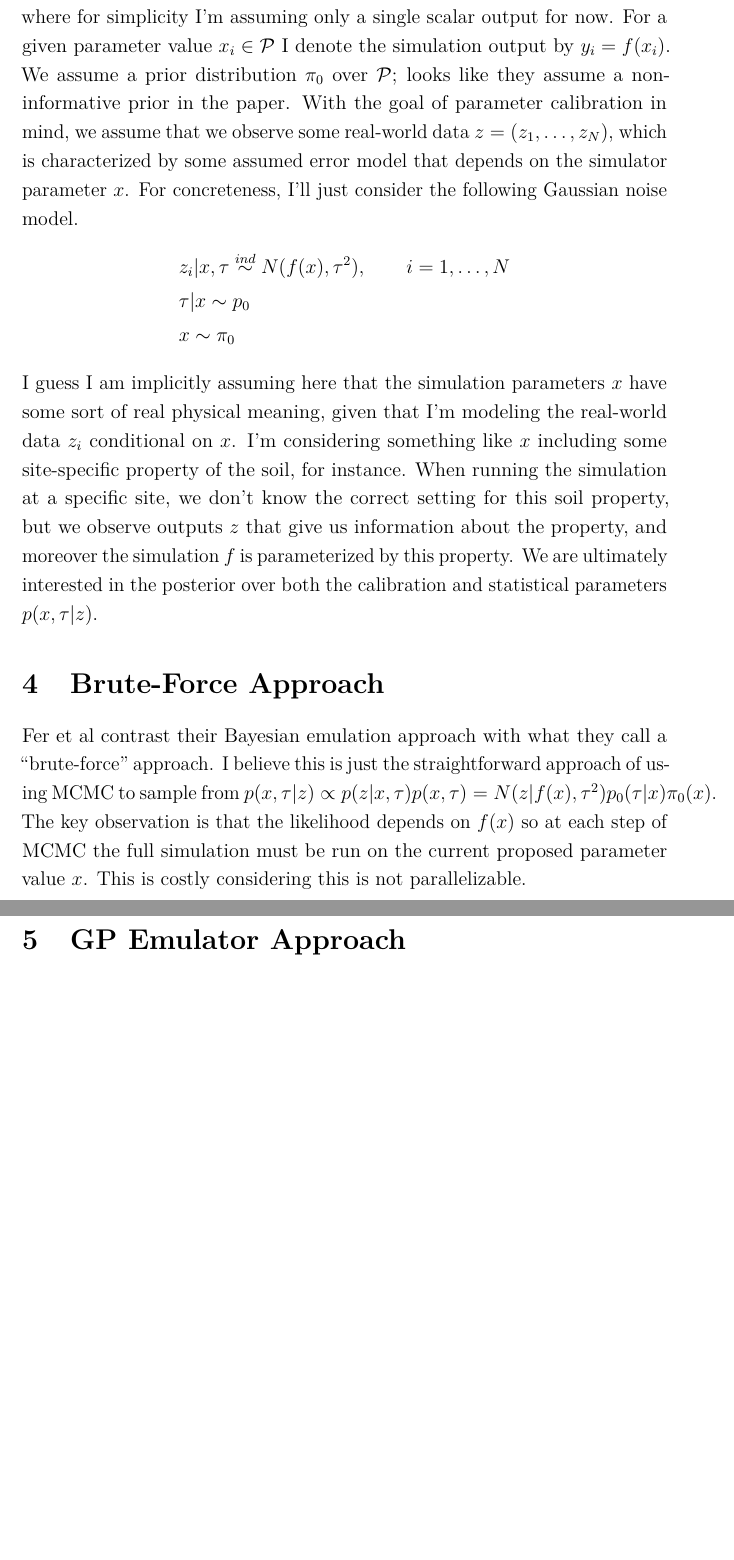
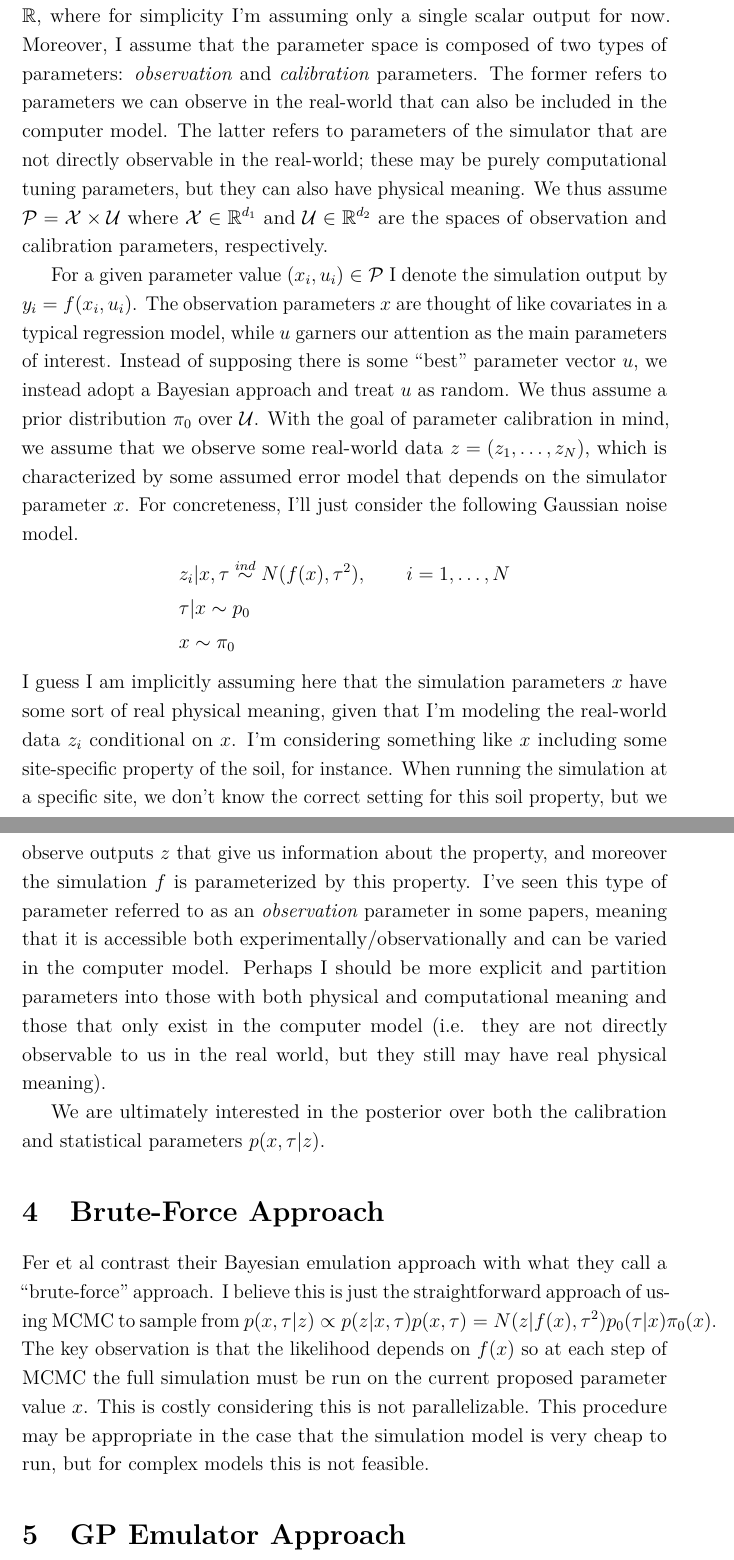
Before and after one commit to arob5/typed-notes, a LaTeX document (fer_et_al_2018_notes.tex): two parts of pages 2 and 3 of 3 before the commit and two parts of pages 2 and 3 of 4 after it, joined at a grey line, cut so that both start at the same text, the shorter picture padded with empty space. Compiled offline with pdfLaTeX.

Commit message:
Progress on notes

```diff
--- a/fer_et_al_2018_notes.tex
+++ b/fer_et_al_2018_notes.tex
@@ -84,8 +85,16 @@ outputs observed outputs at these points and quantifying the interpolation uncer
 % My Notation
 \section{My Notation}
 Let $\mathcal{P} \subset \R^d$ be the parameter space (meaning the set of possible simulation parameters). Denote the deterministic simulator by the function $f: \mathcal{P} \to \R$,
-where for simplicity I'm assuming only a single scalar output for now. For a given parameter value $x_i \in \mathcal{P}$ I denote the simulation output by $y_i = f(x_i)$.
- We assume a prior distribution $\pi_0$ over $\mathcal{P}$; looks like they assume a non-informative prior in the paper.
+where for simplicity I'm assuming only a single scalar output for now. Moreover, I assume that the parameter space is composed of two types of parameters: \textit{observation}
+and \textit{calibration} parameters. The former refers to parameters we can observe in the real-world that can also be included in the computer model. The latter refers
+to parameters of the simulator that are not directly observable in the real-world; these may be purely computational tuning parameters, but they can also have physical meaning.
+We thus assume $\mathcal{P} = \mathcal{X} \times \mathcal{U}$ where $\mathcal{X} \in \R^{d_1}$ and $\mathcal{U} \in \R^{d_2}$ are the spaces of observation and calibration
+parameters, respectively.
+
+For a given parameter value $(x_i, u_i) \in \mathcal{P}$ I denote the simulation output by $y_i = f(x_i, u_i)$.
+The observation parameters $x$ are thought of like covariates in a typical regression model, while $u$ garners our attention as the main parameters of interest. Instead of supposing
+there is some ``best'' parameter vector $u$, we instead adopt a Bayesian approach and treat $u$ as random.
+ We thus assume a prior distribution $\pi_0$ over $\mathcal{U}$.
 With the goal of parameter calibration in mind, we assume that we observe some real-world data $z = (z_1, \dots, z_N)$, which is characterized by some assumed error model that depends on the simulator parameter
 $x$. For concreteness, I'll just consider the following Gaussian noise model.
 \begin{align*}
@@ -95,15 +104,19 @@ $x$. For concreteness, I'll just consider the following Gaussian noise model.
 \end{align*}
 I guess I am implicitly assuming here that the simulation parameters $x$ have some sort of real physical meaning, given that I'm modeling the real-world data $z_i$ conditional on $x$.
 I'm considering something like $x$ including some site-specific property of the soil, for instance. When running the simulation at a specific site, we don't know the correct setting for this soil
-property, but we observe outputs $z$ that give us information about the property, and moreover the simulation $f$ is parameterized by this property. We are ultimately interested in the
+property, but we observe outputs $z$ that give us information about the property, and moreover the simulation $f$ is parameterized by this property. I've seen this type of parameter referred to
+as an \textit{observation} parameter in some papers, meaning that it is accessible both experimentally/observationally and can be varied in the computer model. Perhaps I should be more explicit
+and partition parameters into those with both physical and computational meaning and those that only exist in the computer model (i.e. they are not directly observable to us in the real world, but they still may have real physical meaning).
+
+We are ultimately interested in the
 posterior over both the calibration and statistical parameters $p(x, \tau|z)$.
 
 % Brute-Force Approach
 \section{Brute-Force Approach}
 Fer et al contrast their Bayesian emulation approach with what they call a ``brute-force'' approach. I believe this is just the straightforward approach of using MCMC to sample from
 $p(x, \tau|z) \propto p(z|x, \tau)p(x, \tau) = N(z|f(x), \tau^2)p_0(\tau|x)\pi_0(x)$.
-The key observation is that the likelihood depends on $f(x)$ so at each step of MCMC the full simulation must be run on the current proposed parameter value $x$. This is costly considering
-this is not parallelizable.
+The key observation is that the likelihood depends on $f(x)$ so at each step of MCMC the full simulation must be run on the current proposed parameter value $x$. This is costly considering this is not parallelizable. This procedure may be appropriate in the case that the simulation model is very cheap to run, but for complex models this is not
+feasible.
 
 % GP Emulator Approach
 \section{GP Emulator Approach}
```
Also changed, not shown: fer_et_al_2018_notes.tex (8 more changed lines).
